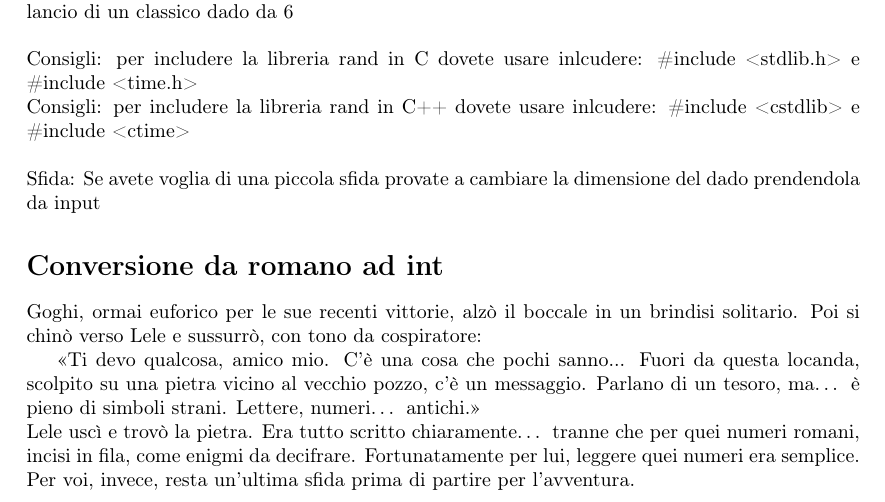
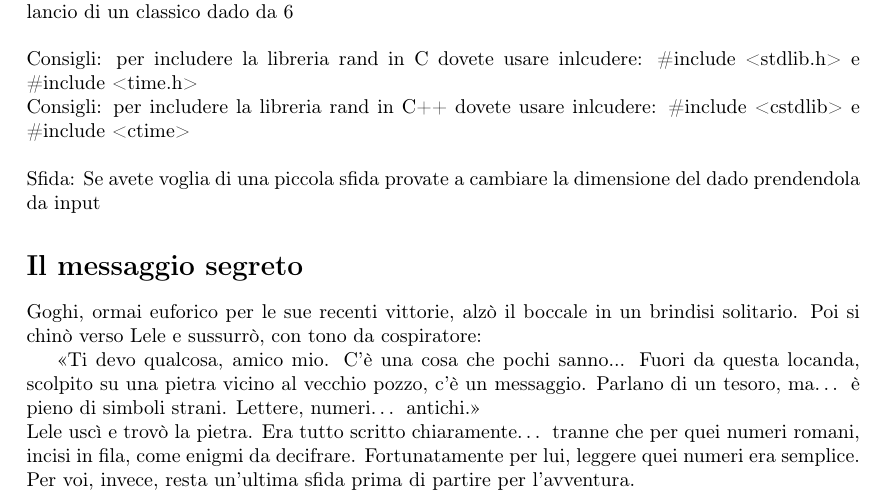
Before and after one commit to Lukil33/Tutorati, a LaTeX document (Prog_1/01-ProblemiQuotidiani/Lezione-01.tex): part of page 2 of 3, cut so that both start at the same text. Compiled offline with pdfLaTeX.

Commit message:
Modifica titolo testo

```diff
--- a/Prog_1/01-ProblemiQuotidiani/Lezione-01.tex
+++ b/Prog_1/01-ProblemiQuotidiani/Lezione-01.tex
@@ -86,7 +86,7 @@ Consigli: per includere la libreria rand in C++ dovete usare inlcudere: \#includ
 \\
 Sfida: Se avete voglia di una piccola sfida provate a cambiare la dimensione del dado prendendola da input
 
-\section*{Conversione da romano ad int}
+\section*{Il messaggio segreto}
 Goghi, ormai euforico per le sue recenti vittorie, alzò il boccale in un brindisi solitario. Poi si chinò verso Lele e sussurrò, con tono da cospiratore:
 
 «Ti devo qualcosa, amico mio. C’è una cosa che pochi sanno... Fuori da questa locanda, scolpito su una pietra vicino al vecchio pozzo, c’è un messaggio. Parlano di un tesoro, ma… è pieno di simboli strani. Lettere, numeri… antichi.»\\
```
Also changed, not shown: Prog_1/01-ProblemiQuotidiani/Lezione-01.pdf.
